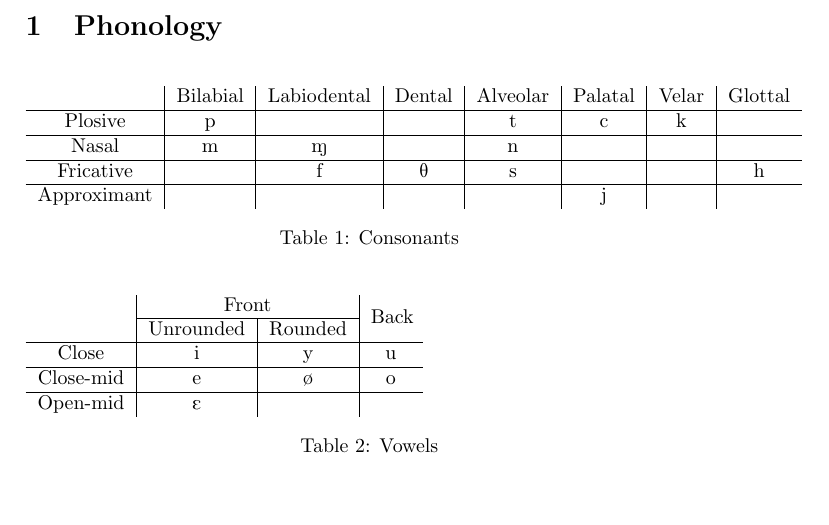
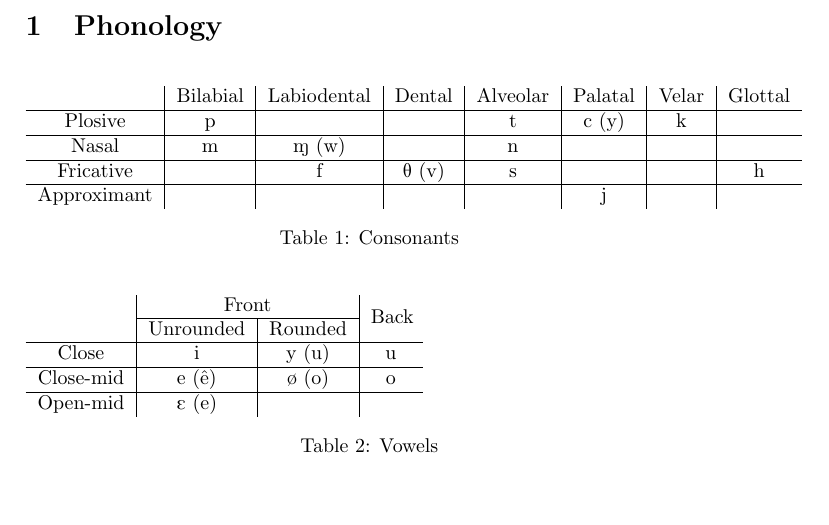
Before and after one commit to lukacslacko/metafont, a LaTeX document (proto.tex): part of page 1 of 2, cut so that both start at the same text. The pictures show the PDF file proto.pdf that the author committed with the source.

Commit message:
whatever

```diff
--- a/proto.tex
+++ b/proto.tex
@@ -63,11 +63,11 @@ The symbol for \Q{nene} is \DOWN{\NE\ \NE} and is pronounced \textipa{[nEnE]}.
 \begin{tabular}{c | c | c | c | c | c | c | c}
   & Bilabial & Labiodental & Dental & Alveolar & Palatal & Velar & Glottal \\
 \hline
-Plosive & \textipa{p} & & & \textipa{t} & \textipa{c} & \textipa{k} & \\
+Plosive & \textipa{p} & & & \textipa{t} & \textipa{c} (y) & \textipa{k} & \\
 \hline
-Nasal & \textipa{m} & \textipa{M} & & \textipa{n} & & & \\
+Nasal & \textipa{m} & \textipa{M} (w) & & \textipa{n} & & & \\
 \hline
-Fricative & & \textipa{f} & \textipa{T} & \textipa{s} & & & \textipa{h} \\
+Fricative & & \textipa{f} & \textipa{T} (v) & \textipa{s} & & & \textipa{h} \\
 \hline
 Approximant & & & & & \textipa{j} & & \\
 \end{tabular}
@@ -86 +86,2 @@ Close-mid & \textipa{e} & \textipa{\o} & \textipa{o} \\
 \hline
+Open-mid & \textipa{E} (e) & & \\
```
Also changed, not shown: proto.pdf, proto.tex (5 more changed lines), 4 other files.
